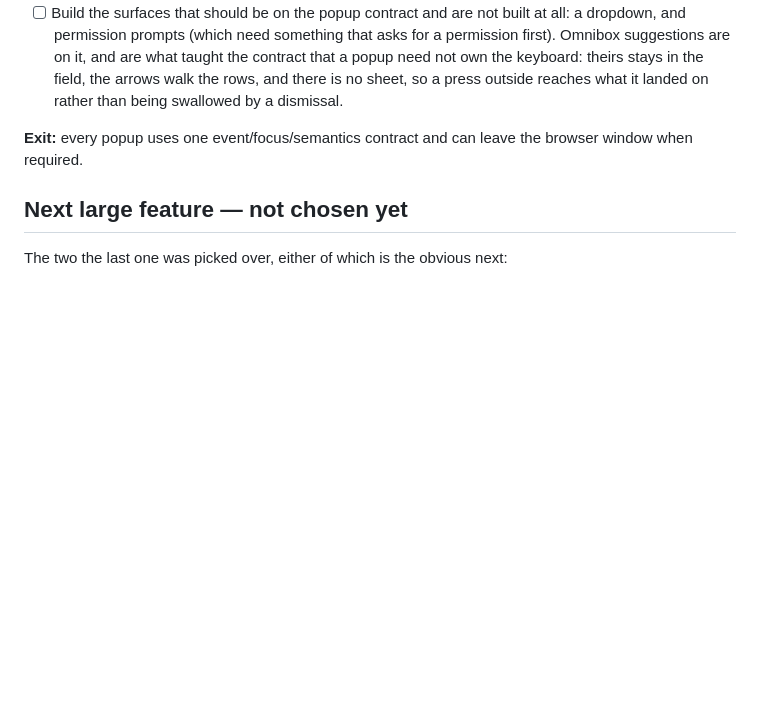
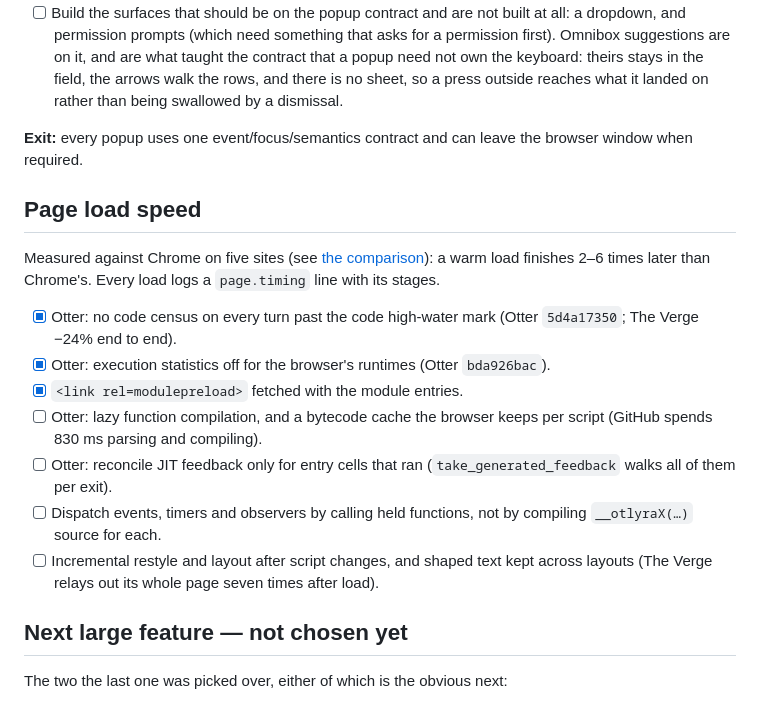
Before and after one commit to octofhir/Otlyra, a Markdown page: BROWSER_UI_PLAN.md, the part around the change. Rendered like a GitHub page; blank space fills up the shorter version.

```diff
--- a/BROWSER_UI_PLAN.md
+++ b/BROWSER_UI_PLAN.md
@@ -425,6 +425,27 @@ tree for an unrelated visual change.
 **Exit:** every popup uses one event/focus/semantics contract and can leave the
 browser window when required.
 
+## Page load speed
+
+Measured against Chrome on five sites (see [the comparison](docs/browser-rendering-research.md#page-load-speed-against-chrome)):
+a warm load finishes 2–6 times later than Chrome's. Every load logs a
+`page.timing` line with its stages.
+
+- [x] Otter: no code census on every turn past the code high-water mark
+  (Otter `5d4a17350`; The Verge −24% end to end).
+- [x] Otter: execution statistics off for the browser's runtimes (Otter
+  `bda926bac`).
+- [x] `<link rel=modulepreload>` fetched with the module entries.
+- [ ] Otter: lazy function compilation, and a bytecode cache the browser
+  keeps per script (GitHub spends 830 ms parsing and compiling).
+- [ ] Otter: reconcile JIT feedback only for entry cells that ran
+  (`take_generated_feedback` walks all of them per exit).
+- [ ] Dispatch events, timers and observers by calling held functions, not
+  by compiling `__otlyraX(…)` source for each.
+- [ ] Incremental restyle and layout after script changes, and shaped text
+  kept across layouts (The Verge relays out its whole page seven times
+  after load).
+
 ## Next large feature — not chosen yet
 
 The two the last one was picked over, either of which is the obvious next:
```
Also changed, not shown: docs/browser-rendering-research.md (+64 -0 lines).
